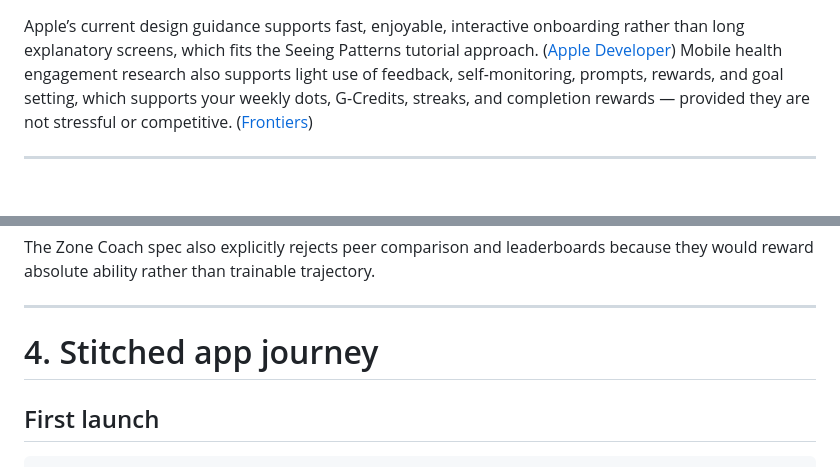
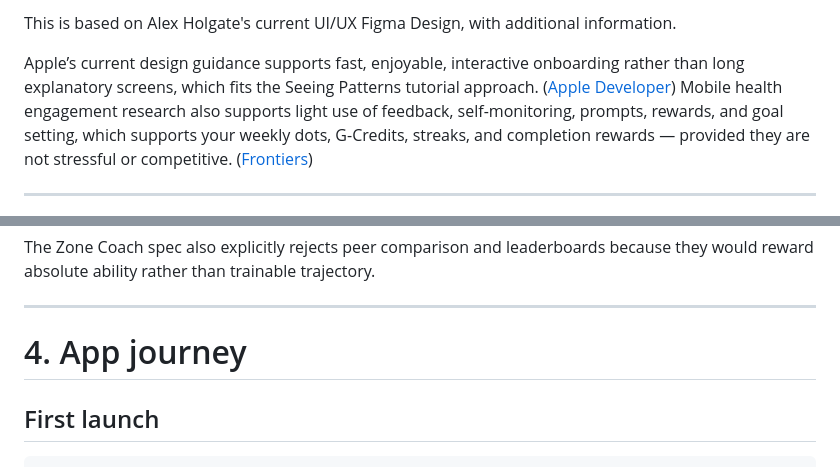
Before and after one commit to Mindware-Lab/Cognitive-Flow, a Markdown page: UX/technical-guide.md, 2 parts joined by grey strips. Rendered like a GitHub page; blank space fills up the shorter version.

Commit message:
Revise technical guide with design context and title update
Updated the technical guide to include design context and refined section titles.

```diff
--- a/UX/technical-guide.md
+++ b/UX/technical-guide.md
@@ -1,3 +1,6 @@
+This is based on Alex Holgate's current UI/UX Figma Design, with additional information.
+
+
 Apple’s current design guidance supports fast, enjoyable, interactive onboarding rather than long explanatory screens, which fits the Seeing Patterns tutorial approach. ([Apple Developer][1]) Mobile health engagement research also supports light use of feedback, self-monitoring, prompts, rewards, and goal setting, which supports your weekly dots, G-Credits, streaks, and completion rewards — provided they are not stressful or competitive. ([Frontiers][2])
 
 ---
@@ -105,7 +108,7 @@ The Zone Coach spec also explicitly rejects peer comparison and leaderboards bec
 
 ---
 
-# 4. Stitched app journey
+# 4. App journey
 
 ## First launch
 
```
